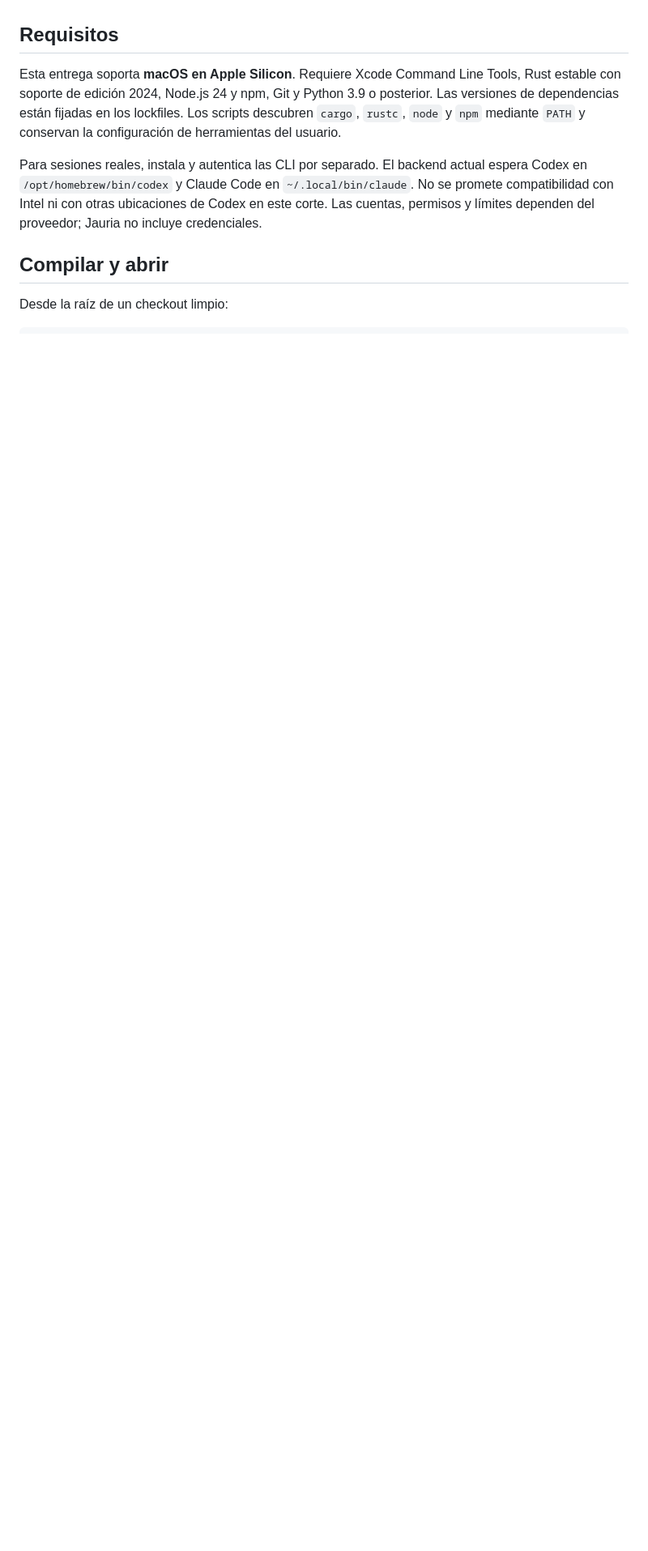
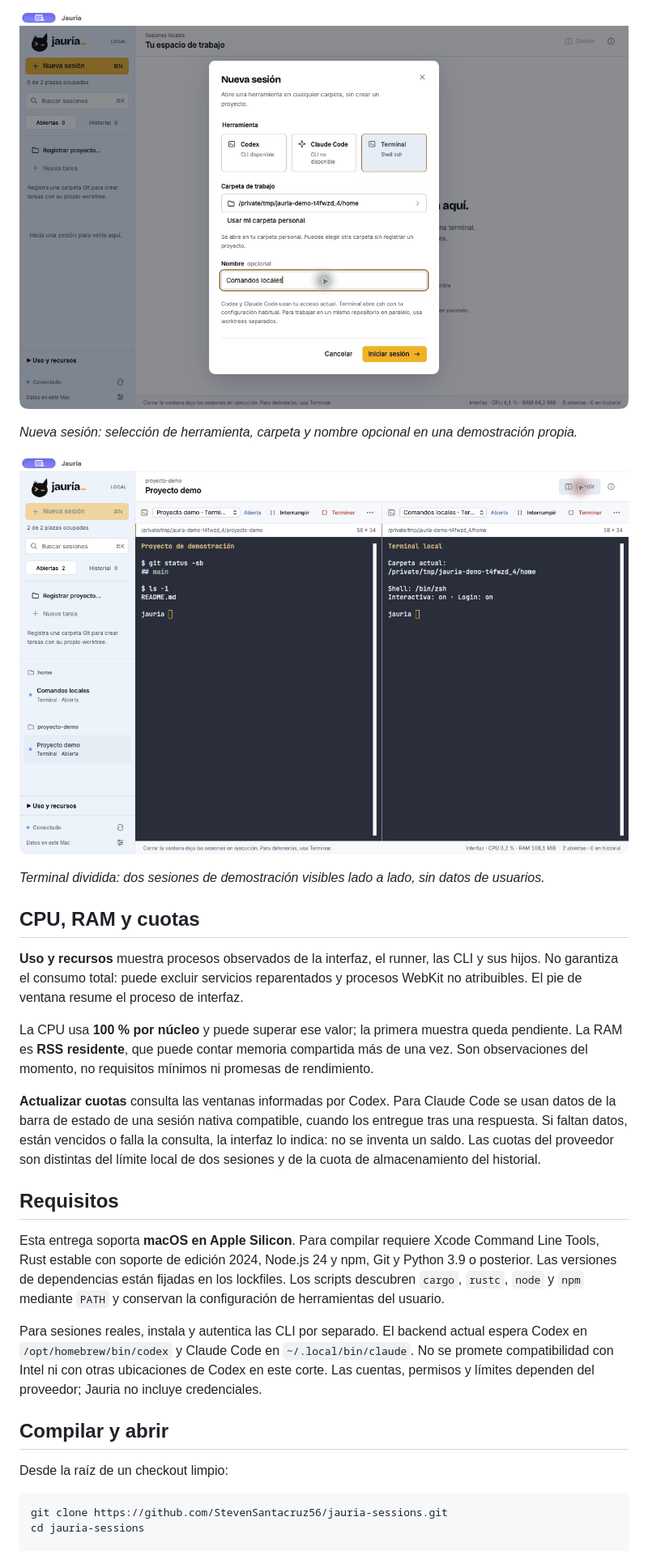
Before and after one commit to StevenSantacruz56/jauria-sessions, a Markdown page: README.md, the part around one of its changes. Shown at 81% size. GitHub-like rendering; pictures changed too: docs/screenshots/nueva-sesion.jpg (added), docs/screenshots/terminal-dividida.jpg (added); blank space fills up the shorter version.

Commit message:
Add normal terminal sessions and illustrated usage guide

````diff
--- a/README.md
+++ b/README.md
@@ -11,7 +48,22 @@ Candidato de desarrollo v0.1. La compilación local y CI no equivalen a aceptaci
+![Diálogo Nueva sesión para elegir herramienta, carpeta de trabajo y nombre](docs/screenshots/nueva-sesion.jpg)
+
+*Nueva sesión: selección de herramienta, carpeta y nombre opcional en una demostración propia.*
+
+![Vista de terminal dividida con dos sesiones de demostración en paneles separados](docs/screenshots/terminal-dividida.jpg)
+
+*Terminal dividida: dos sesiones de demostración visibles lado a lado, sin datos de usuarios.*
+
+## CPU, RAM y cuotas
+
+**Uso y recursos** muestra procesos observados de la interfaz, el runner, las CLI y sus hijos. No garantiza el consumo total: puede excluir servicios reparentados y procesos WebKit no atribuibles. El pie de ventana resume el proceso de interfaz.
+
+La CPU usa **100 % por núcleo** y puede superar ese valor; la primera muestra queda pendiente. La RAM es **RSS residente**, que puede contar memoria compartida más de una vez. Son observaciones del momento, no requisitos mínimos ni promesas de rendimiento.
+
+**Actualizar cuotas** consulta las ventanas informadas por Codex. Para Claude Code se usan datos de la barra de estado de una sesión nativa compatible, cuando los entregue tras una respuesta. Si faltan datos, están vencidos o falla la consulta, la interfaz lo indica: no se inventa un saldo. Las cuotas del proveedor son distintas del límite local de dos sesiones y de la cuota de almacenamiento del historial.
 
 ## Requisitos
 
-Esta entrega soporta **macOS en Apple Silicon**. Requiere Xcode Command Line Tools, Rust estable con soporte de edición 2024, Node.js 24 y npm, Git y Python 3.9 o posterior. Las versiones de dependencias están fijadas en los lockfiles. Los scripts descubren `cargo`, `rustc`, `node` y `npm` mediante `PATH` y conservan la configuración de herramientas del usuario.
+Esta entrega soporta **macOS en Apple Silicon**. Para compilar requiere Xcode Command Line Tools, Rust estable con soporte de edición 2024, Node.js 24 y npm, Git y Python 3.9 o posterior. Las versiones de dependencias están fijadas en los lockfiles. Los scripts descubren `cargo`, `rustc`, `node` y `npm` mediante `PATH` y conservan la configuración de herramientas del usuario.
 
 Para sesiones reales, instala y autentica las CLI por separado. El backend actual espera Codex en `/opt/homebrew/bin/codex` y Claude Code en `~/.local/bin/claude`. No se promete compatibilidad con Intel ni con otras ubicaciones de Codex en este corte. Las cuentas, permisos y límites dependen del proveedor; Jauria no incluye credenciales.
 
@@ -20,6 +72,9 @@ Para sesiones reales, instala y autentica las CLI por separado. El backend actua
 Desde la raíz de un checkout limpio:
 
 ```sh
+git clone https://github.com/StevenSantacruz56/jauria-sessions.git
+cd jauria-sessions
+
 xcode-select --install  # solo si faltan las herramientas de desarrollo
 cargo --version
 rustc --version
````
Also changed, not shown: other parts of README.md (+39 -2 lines), 10 other files.
